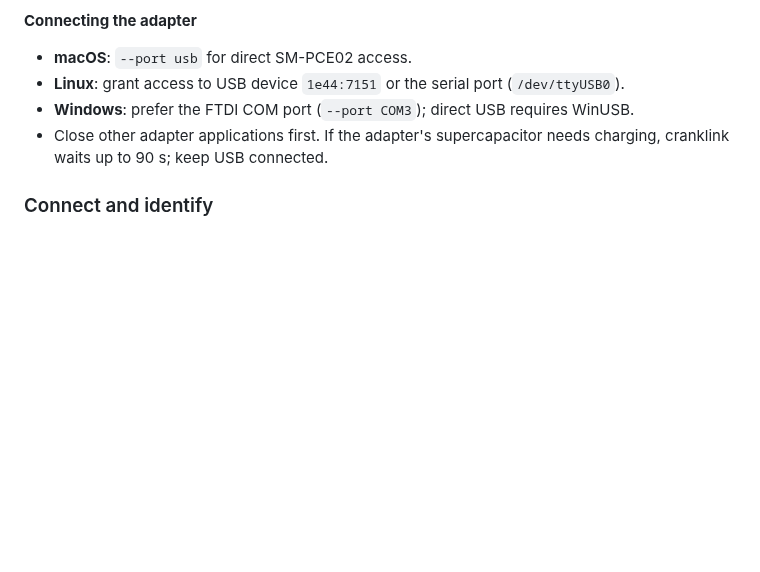
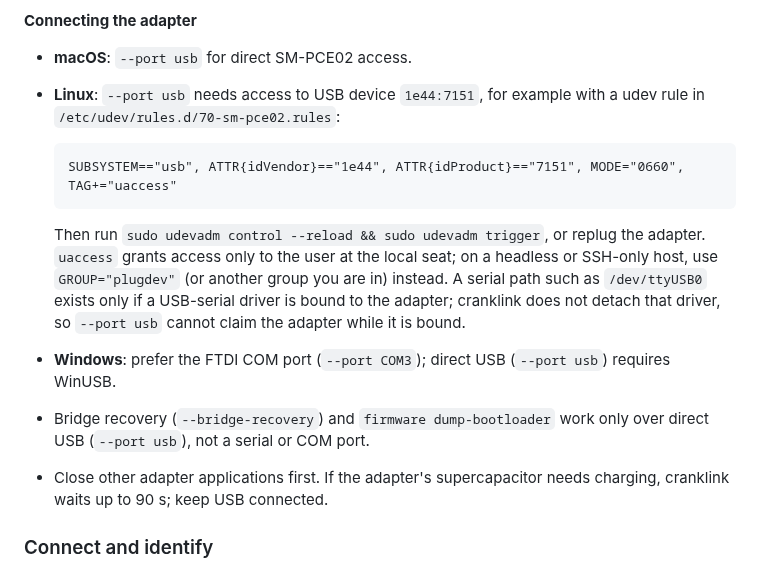
Before and after one commit to plainoss/cranklink, a Markdown page: README.md, the part around the change. Drawn GitHub-style; blank space fills up the shorter version.

Commit message:
docs(readme): show the Linux udev rule and the USB-only recovery modes
The adapter setup told Linux users only to grant access to 1e44:7151
or /dev/ttyUSB0. The CLI's own errors ask for a udev rule, but no doc
showed one, and a ttyUSB node exists only when a USB-serial driver is
bound, which then keeps --port usb from claiming the adapter, since
cranklink does not detach drivers. Windows users were steered to the
FTDI COM port, but bridge recovery and firmware dump-bootloader refuse
anything but direct USB, so the recovery flow needs WinUSB.

Give a uaccess udev rule and the reload commands, with a group for
headless or SSH-only hosts where uaccess grants nothing, explain the
ttyUSB path, and say in the README and the hardware recovery guide
that these two modes need --port usb.

Co-Authored-By: Claude Opus 5.5 <noreply@anthropic.com>
Claude-Session: https://claude.ai/code/session_01BU59iCPAoQW9h1s7B6BknB

````diff
--- a/README.md
+++ b/README.md
@@ -74,8 +74,15 @@ The prebuilt binaries are all built on Linux, and CI runs only the Linux one. Th
 **Connecting the adapter**
 
 - **macOS**: `--port usb` for direct SM-PCE02 access.
-- **Linux**: grant access to USB device `1e44:7151` or the serial port (`/dev/ttyUSB0`).
-- **Windows**: prefer the FTDI COM port (`--port COM3`); direct USB requires WinUSB.
+- **Linux**: `--port usb` needs access to USB device `1e44:7151`, for example with a udev rule in `/etc/udev/rules.d/70-sm-pce02.rules`:
+
+  ```text
+  SUBSYSTEM=="usb", ATTR{idVendor}=="1e44", ATTR{idProduct}=="7151", MODE="0660", TAG+="uaccess"
+  ```
+
+  Then run `sudo udevadm control --reload && sudo udevadm trigger`, or replug the adapter. `uaccess` grants access only to the user at the local seat; on a headless or SSH-only host, use `GROUP="plugdev"` (or another group you are in) instead. A serial path such as `/dev/ttyUSB0` exists only if a USB-serial driver is bound to the adapter; cranklink does not detach that driver, so `--port usb` cannot claim the adapter while it is bound.
+- **Windows**: prefer the FTDI COM port (`--port COM3`); direct USB (`--port usb`) requires WinUSB.
+- Bridge recovery (`--bridge-recovery`) and `firmware dump-bootloader` work only over direct USB (`--port usb`), not a serial or COM port.
 - Close other adapter applications first. If the adapter's supercapacitor needs charging, cranklink waits up to 90 s; keep USB connected.
 
 ### Connect and identify
````
Also changed, not shown: docs/ep800-hardware-recovery.md (+5 -0 lines).
